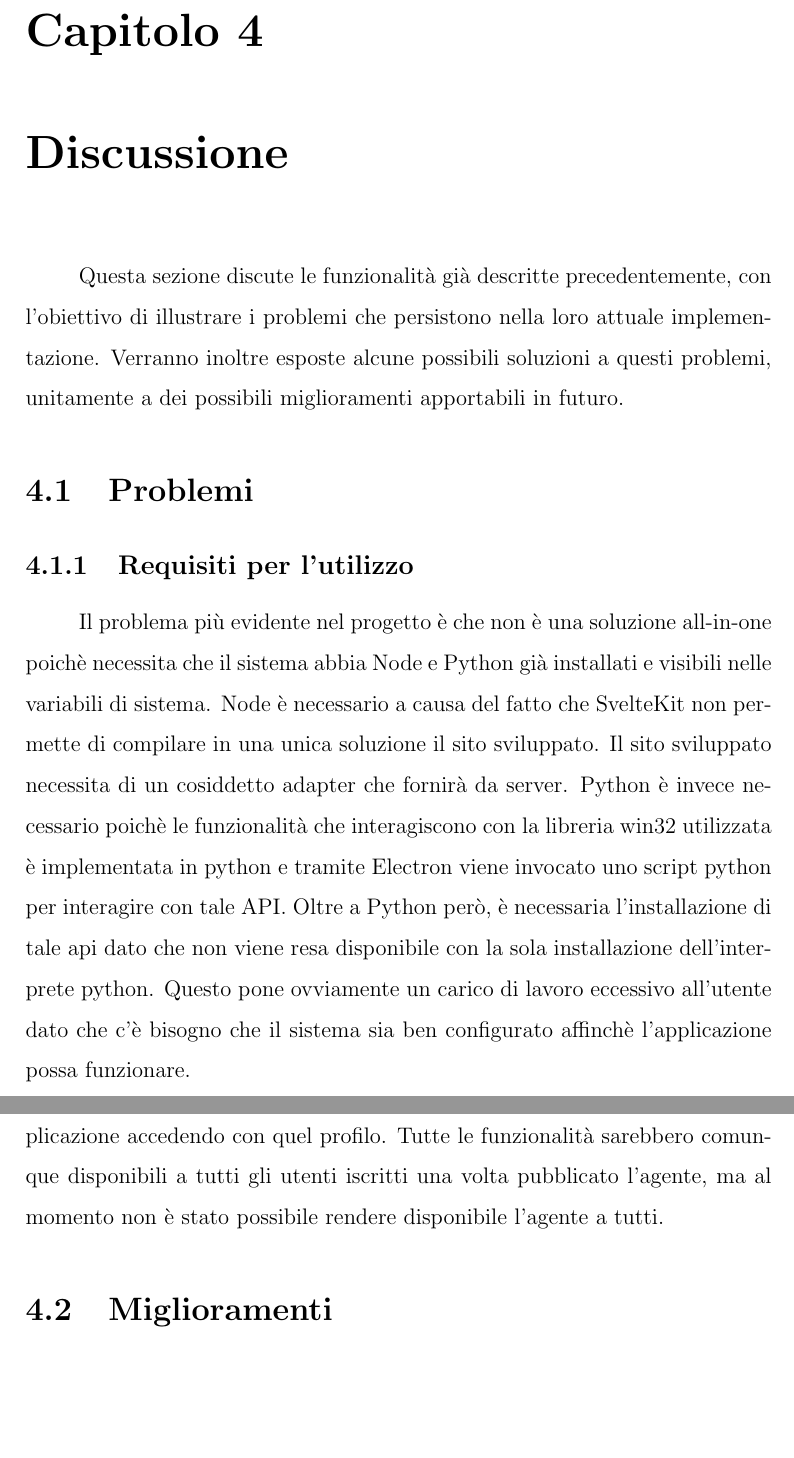
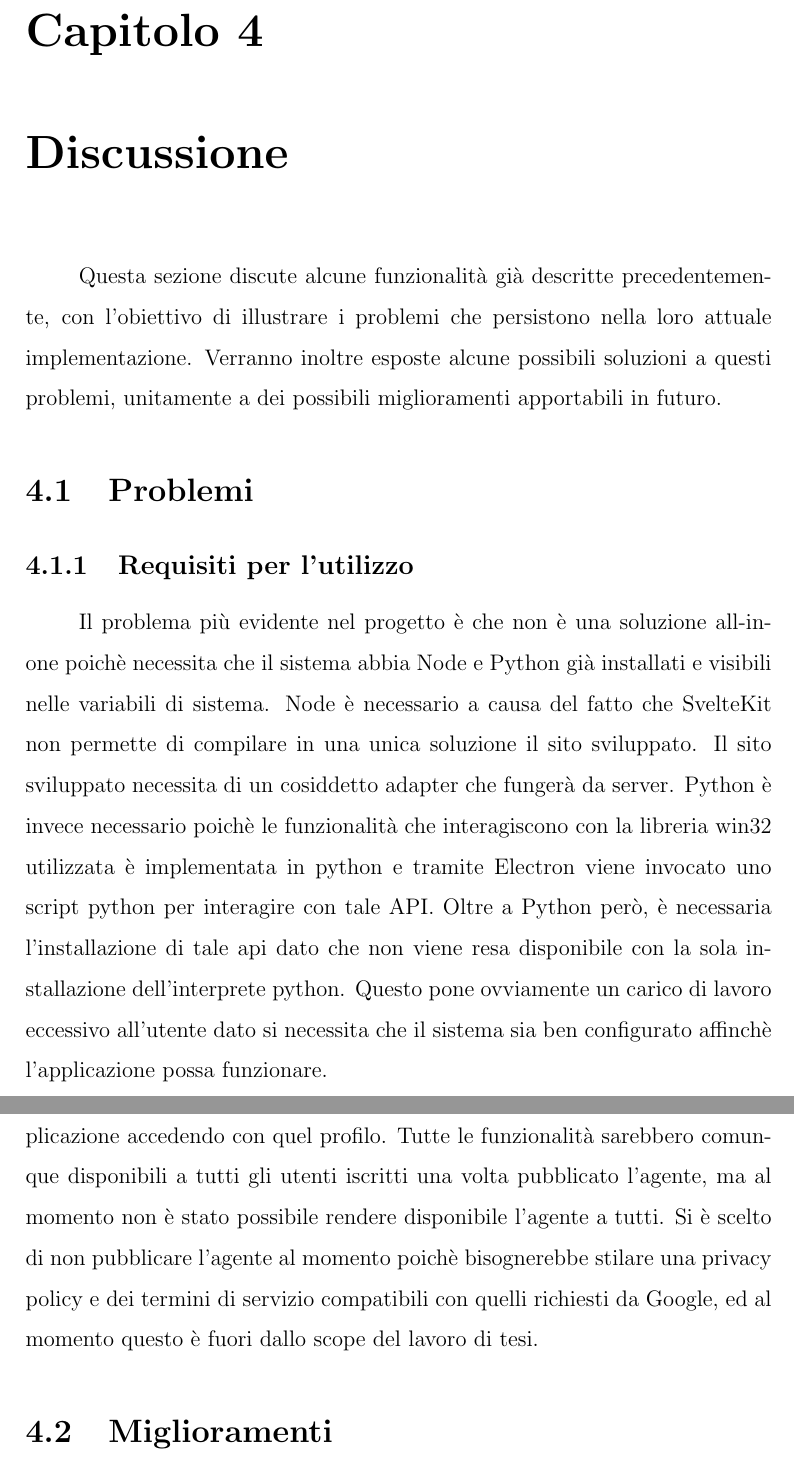
Before and after one commit to AlexFazio64/eri-thesis, a LaTeX book (main.tex, which reads capitoli/capitolo4.tex): two parts of pages 27 and 29 of 29, joined at a grey line, cut so that both start at the same text, the shorter picture padded with empty space. Compiled offline with pdfLaTeX.

Commit message:
chapter 4 done

```diff
--- a/capitoli/capitolo4.tex
+++ b/capitoli/capitolo4.tex
@@ -1,15 +1,15 @@
 \chapter{Discussione}
 
-Questa sezione discute le funzionalità già descritte precedentemente, con l’obiettivo di illustrare i problemi che persistono nella loro attuale implementazione.
+Questa sezione discute alcune funzionalità già descritte precedentemente, con l’obiettivo di illustrare i problemi che persistono nella loro attuale implementazione.
 Verranno inoltre esposte alcune possibili soluzioni a questi problemi, unitamente a dei possibili miglioramenti apportabili in futuro.
 
 \section{Problemi}
 \subsection{Requisiti per l'utilizzo}
 Il problema più evidente nel progetto è che non è una soluzione all-in-one poichè necessita che il sistema abbia Node e Python già installati e visibili nelle variabili di sistema.
-Node è necessario a causa del fatto che SvelteKit non permette di compilare in una unica soluzione il sito sviluppato. Il sito sviluppato necessita di un cosiddetto adapter che fornirà da server.
+Node è necessario a causa del fatto che SvelteKit non permette di compilare in una unica soluzione il sito sviluppato. Il sito sviluppato necessita di un cosiddetto adapter che fungerà da server.
 Python è invece necessario poichè le funzionalità che interagiscono con la libreria win32 utilizzata è implementata in python e tramite Electron viene invocato uno script python per interagire con tale API.
 Oltre a Python però, è necessaria l'installazione di tale api dato che non viene resa disponibile con la sola installazione dell'interprete python.
-Questo pone ovviamente un carico di lavoro eccessivo all'utente dato che c'è bisogno che il sistema sia ben configurato affinchè l'applicazione possa funzionare.
+Questo pone ovviamente un carico di lavoro eccessivo all'utente dato si necessita che il sistema sia ben configurato affinchè l'applicazione possa funzionare.
 
 \subsection{User Experience}
 Come già accennato, l'utente è il responsabile della configurazione corretta del software, processo che potrebbe essere automatizzato.
@@ -32,6 +32,7 @@ Entrambe le soluzioni non sono molto intuitive in quanto la prima prevede di avv
 Il maggiore dei problemi è purtroppo l'effettiva pubblicazione dell'agente al pubblico.
 Attualmente l'agente è disponibile solamente attraverso l'account dello sviluppatore, quindi è possibile provare l'effettivo funzionamento dell'applicazione accedendo con quel profilo.
 Tutte le funzionalità sarebbero comunque disponibili a tutti gli utenti iscritti una volta pubblicato l'agente, ma al momento non è stato possibile rendere disponibile l'agente a tutti.
+Si è scelto di non pubblicare l'agente al momento poichè bisognerebbe stilare una privacy policy e dei termini di servizio compatibili con quelli richiesti da Google, ed al momento questo è fuori dallo scope del lavoro di tesi.
 
 \section{Miglioramenti}
 \subsection{Client nativo}
```
Also changed, not shown: main.tex (+0 -3 lines), main.pdf, capitoli/capitolo4.tex (6 more changed lines), 1 other file.
